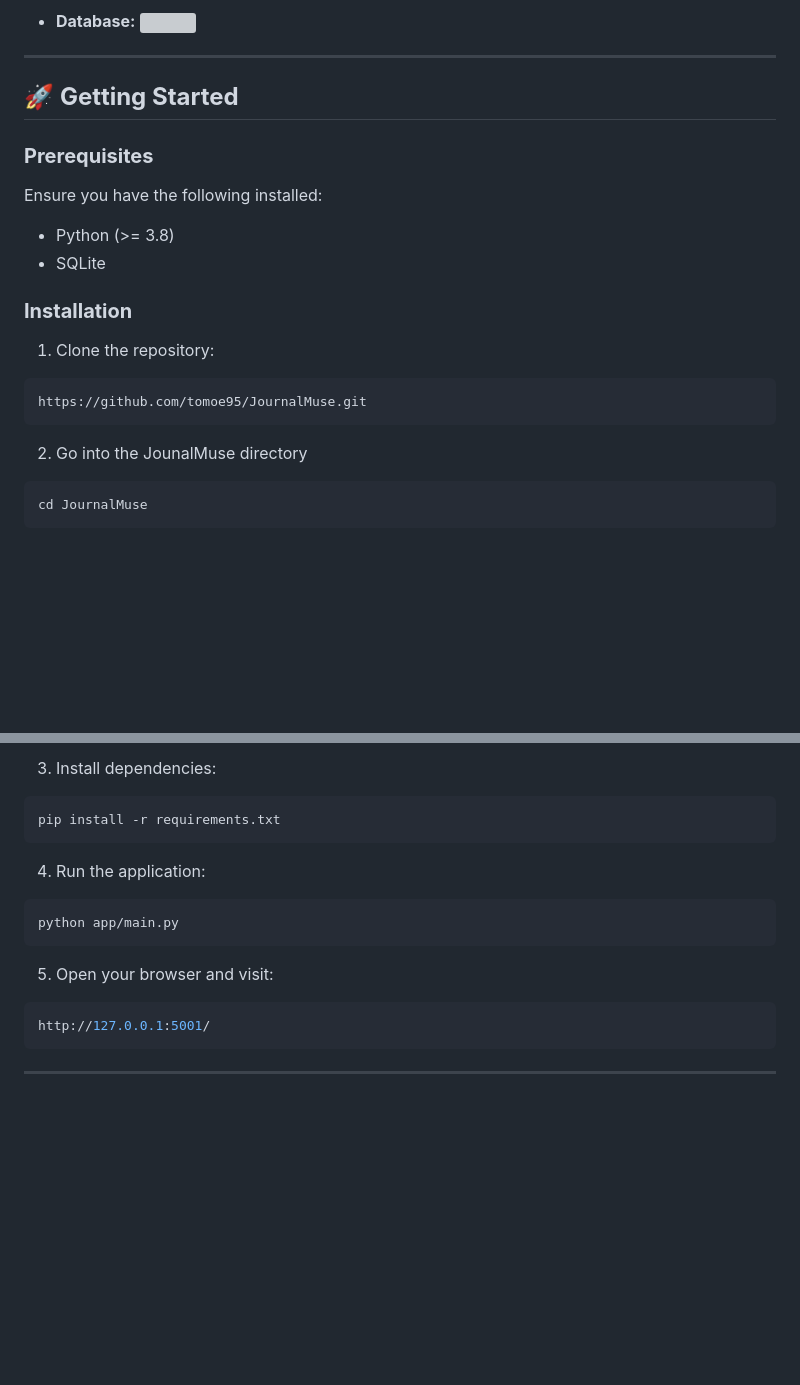
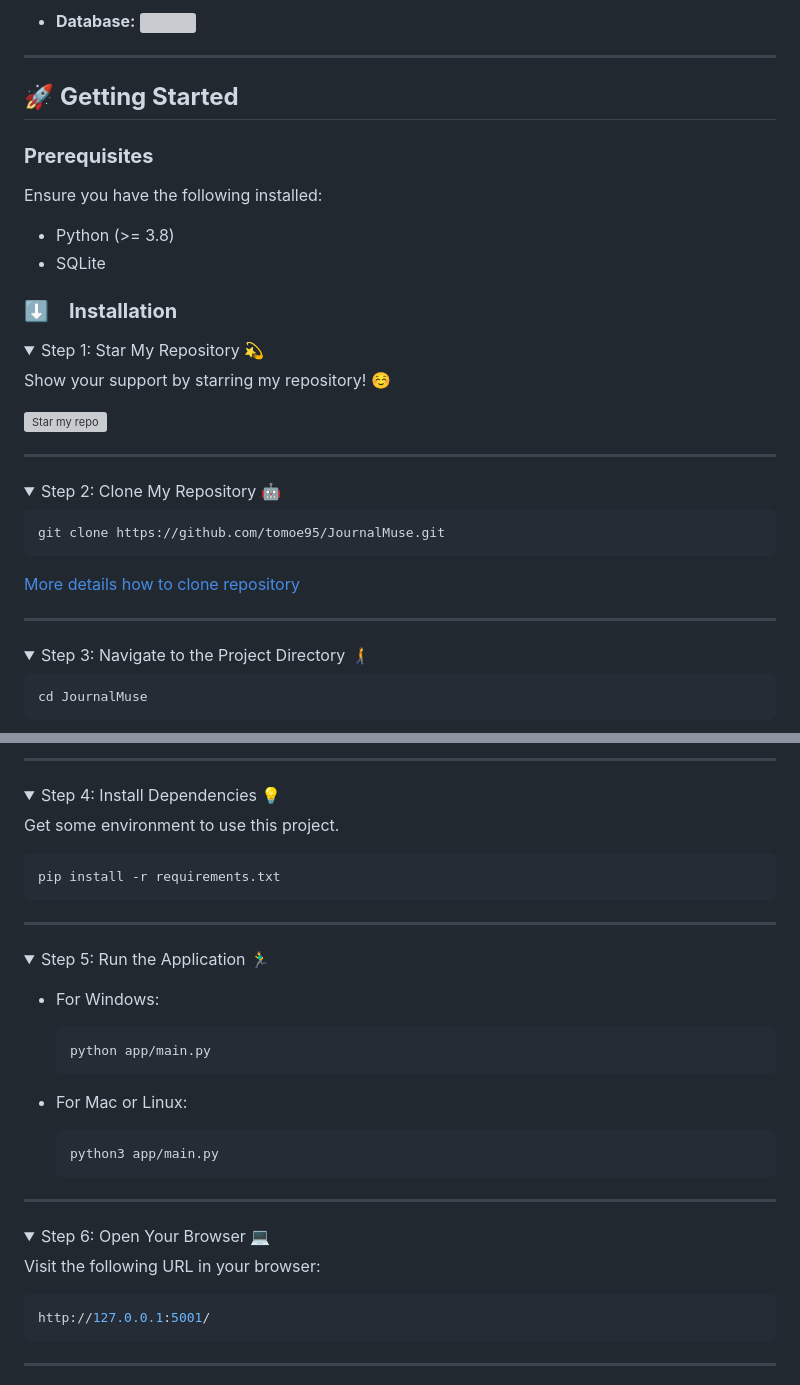
Before and after one commit to tomoe95/Journal-website, a Markdown page: README.md, 2 parts joined by grey strips. GitHub-like rendering; folded sections open; blank space fills up the shorter version; grey boxes are pictures that could not be loaded.

````diff
--- a/README.md
+++ b/README.md
@@ -69,12 +70,41 @@ Ensure you have the following installed:
 - Python (>= 3.8)
 - SQLite
 
-### **Installation**
-1. Clone the repository:
+### ⬇️　**Installation**
+
+<details>
+    <summary>
+        Step 1: Star My Repository 💫
+    </summary>
+
+Show your support by starring my repository! ☺️
+
+![Star my repo](https://docs.github.com/assets/images/help/stars/starring-a-repository.png)
+
+</details>
+
+---
+
+<details>
+    <summary>
+        Step 2: Clone My Repository 🤖
+    </summary>
+
 ```bash
-https://github.com/tomoe95/JournalMuse.git
+git clone https://github.com/tomoe95/JournalMuse.git
 ```
-2. Go into the JounalMuse directory
+
+[More details how to clone repository](https://docs.github.com/en/repositories/creating-and-managing-repositories/cloning-a-repository)
+
+</details>
+
+---
+
+<details>
+    <summary>
+        Step 3: Navigate to the Project Directory 🚶‍➡️
+    </summary>
+
 ```bash
 cd JournalMuse
 ```
@@ -81,15 +112,47 @@ cd JournalMuse
 
-3. Install dependencies:
+---
+
+<details>
+    <summary>
+        Step 4: Install Dependencies 💡
+    </summary>
+
+Get some environment to use this project.
+
 ```bash
 pip install -r requirements.txt
 ```
 
-4. Run the application:
-```bash
-python app/main.py
-```
+</details>
 
-5. Open your browser and visit:
+---
+
+<details>
+    <summary>
+        Step 5: Run the Application 🏃‍♂️
+    </summary>
+
+- For Windows:
+    ```bash
+    python app/main.py
+    ```
+
+- For Mac or Linux:
+    ```bash
+    python3 app/main.py
+    ```
+
+</details>
+
+---
+
+<details>
+    <summary>
+        Step 6: Open Your Browser 💻
+    </summary>
+
+Visit the following URL in your browser:
+
 ```bash
 http://127.0.0.1:5001/
 ```
````
Also changed, not shown: other parts of README.md (+140 -32 lines).
